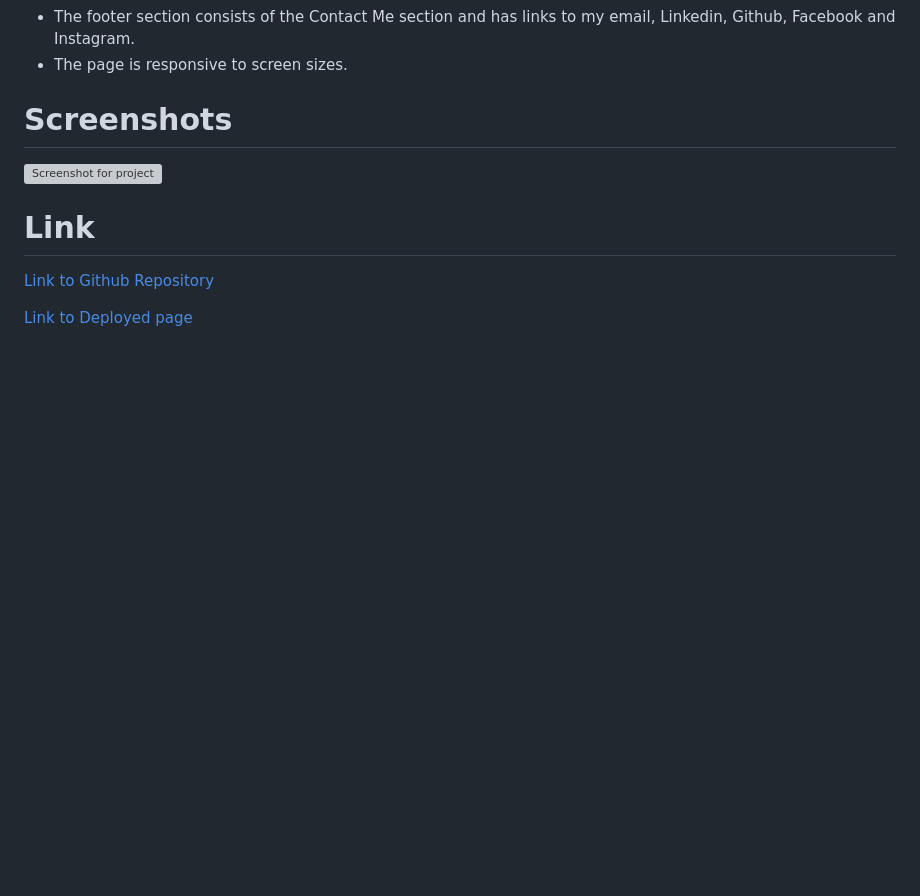
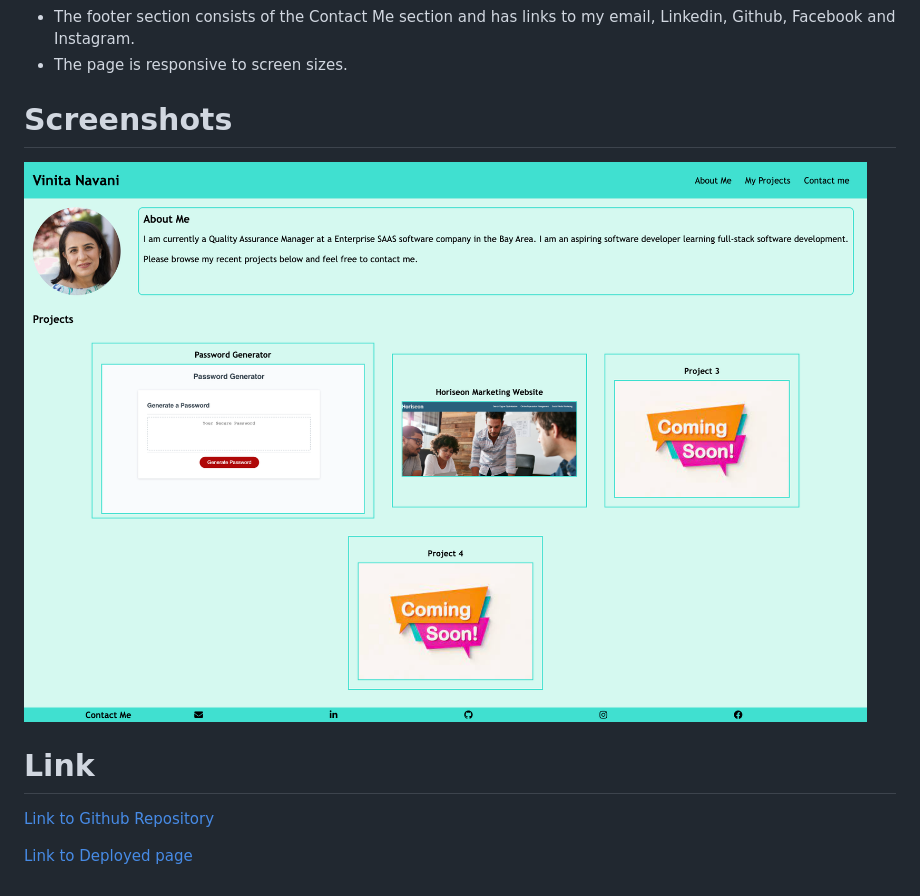
Before and after one commit to vini3076/Challenge_2_Web_Portfolio, a Markdown page: README.md, the part around the change printed below. Drawn GitHub-style; pictures changed too: assets/images/MyPortfolio.png (added); blank space fills up the shorter version; grey boxes are pictures that could not be loaded.

Commit message:
updated README with the screenshot and updated links

```diff
--- a/README.md
+++ b/README.md
@@ -20,7 +20,7 @@ Built my personal web portfolio which will showcase my projects which I will be
 
 # Screenshots
 
-![Screenshot for project](./assets/PasswordGenerator.png)
+![Screenshot for project](./assets/images/MyPortfolio.png)
 
 
 # Link
```
Also changed, not shown: other parts of README.md (+3 -2 lines).
